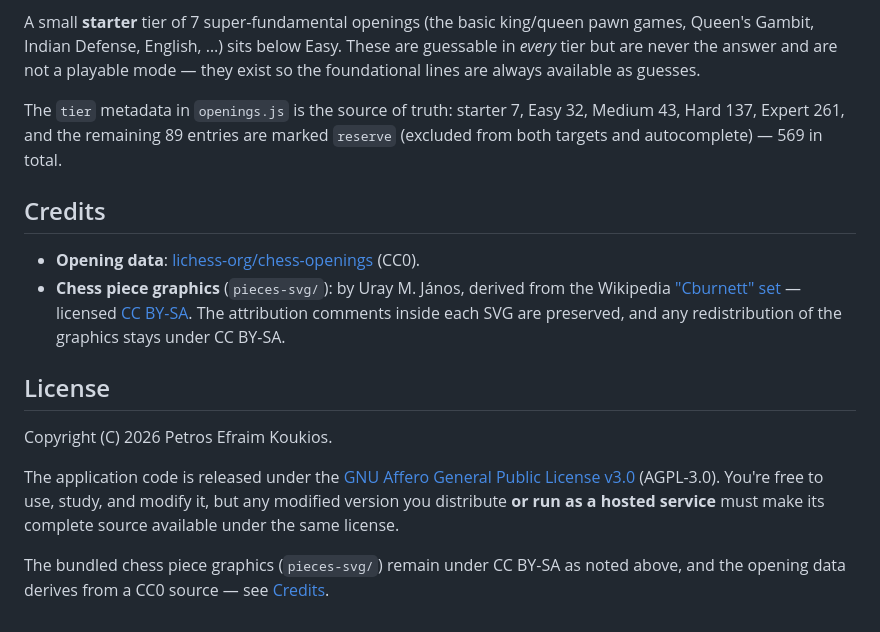
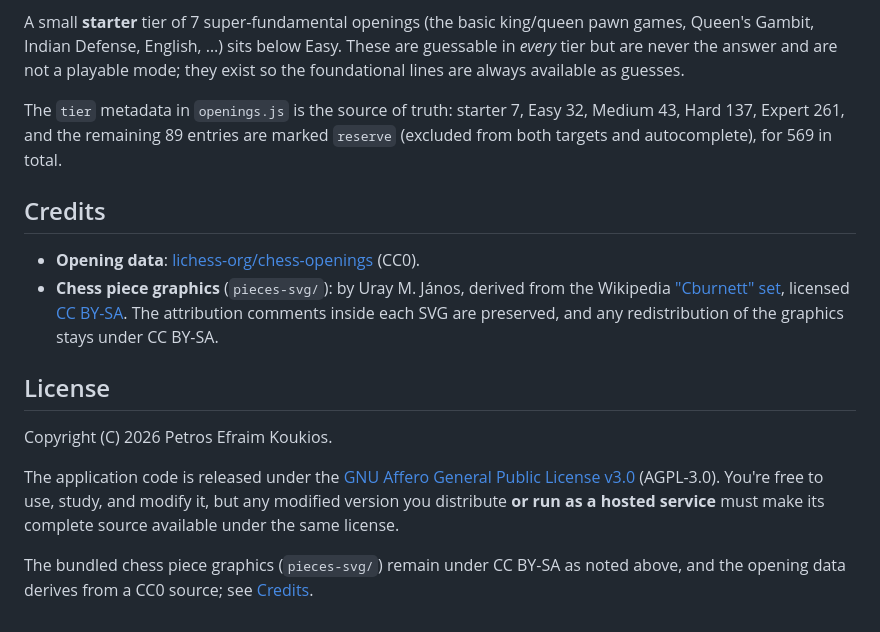
Before and after one commit to petroskoukios/Openle-Daily, a Markdown page: README.md, the part around one of its changes. Rendered like a GitHub page.

```diff
--- a/README.md
+++ b/README.md
@@ -159,18 +161,18 @@ manually for recognizability and theoretical difficulty. Each tier has two pools
 
 A small **starter** tier of 7 super-fundamental openings (the basic king/queen pawn
 games, Queen's Gambit, Indian Defense, English, …) sits below Easy. These are
-guessable in *every* tier but are never the answer and are not a playable mode — they
+guessable in *every* tier but are never the answer and are not a playable mode; they
 exist so the foundational lines are always available as guesses.
 
 The `tier` metadata in `openings.js` is the source of truth: starter 7, Easy 32,
 Medium 43, Hard 137, Expert 261, and the remaining 89 entries are marked `reserve`
-(excluded from both targets and autocomplete) — 569 in total.
+(excluded from both targets and autocomplete), for 569 in total.
 
 ## Credits
 
 - **Opening data**: [lichess-org/chess-openings](https://github.com/lichess-org/chess-openings) (CC0).
 - **Chess piece graphics** (`pieces-svg/`): by Uray M. János, derived from the Wikipedia
-  ["Cburnett" set](https://en.wikipedia.org/wiki/File:Chess_klt45.svg) — licensed
+  ["Cburnett" set](https://en.wikipedia.org/wiki/File:Chess_klt45.svg), licensed
   [CC BY-SA](https://creativecommons.org/licenses/by-sa/3.0/). The attribution comments
   inside each SVG are preserved, and any redistribution of the graphics stays under CC BY-SA.
 
@@ -184,4 +186,4 @@ study, and modify it, but any modified version you distribute **or run as a host
 service** must make its complete source available under the same license.
 
 The bundled chess piece graphics (`pieces-svg/`) remain under CC BY-SA as noted above,
-and the opening data derives from a CC0 source — see [Credits](#credits).
+and the opening data derives from a CC0 source; see [Credits](#credits).
```
Also changed, not shown: other parts of README.md (+20 -18 lines), docs/tree-layout.md (added, +132 -0 lines).
